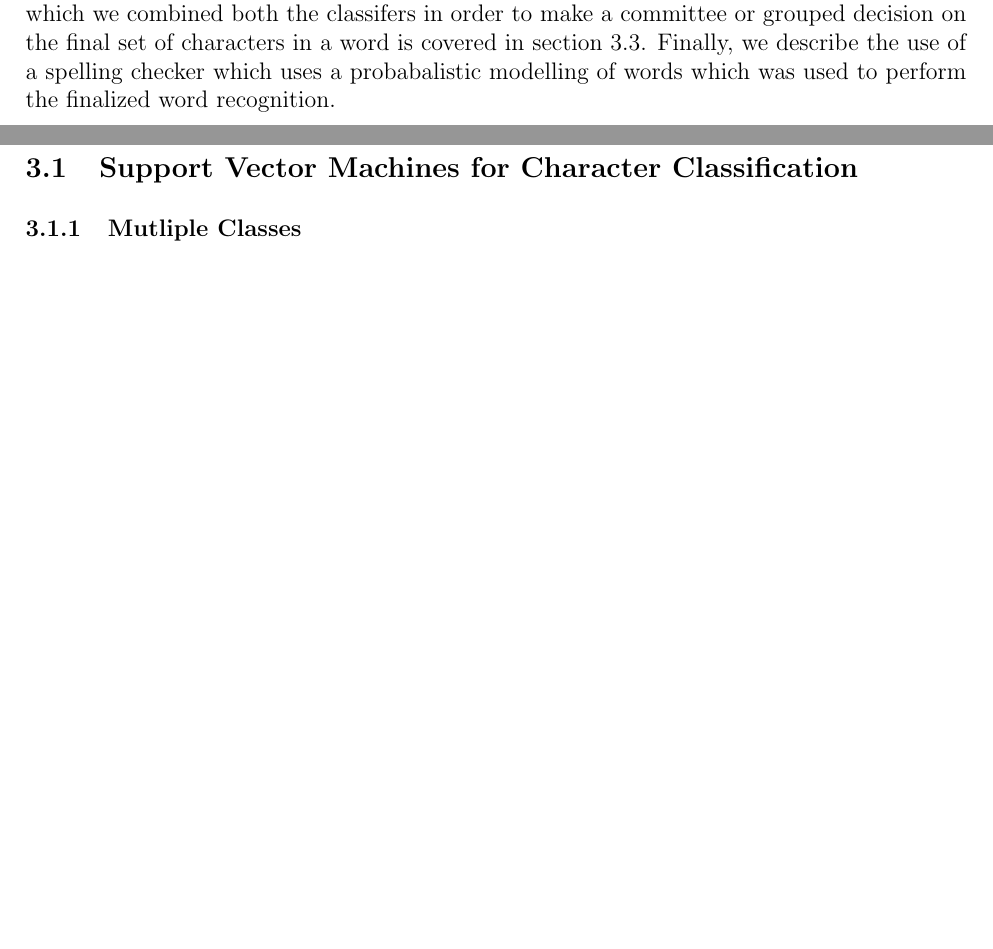
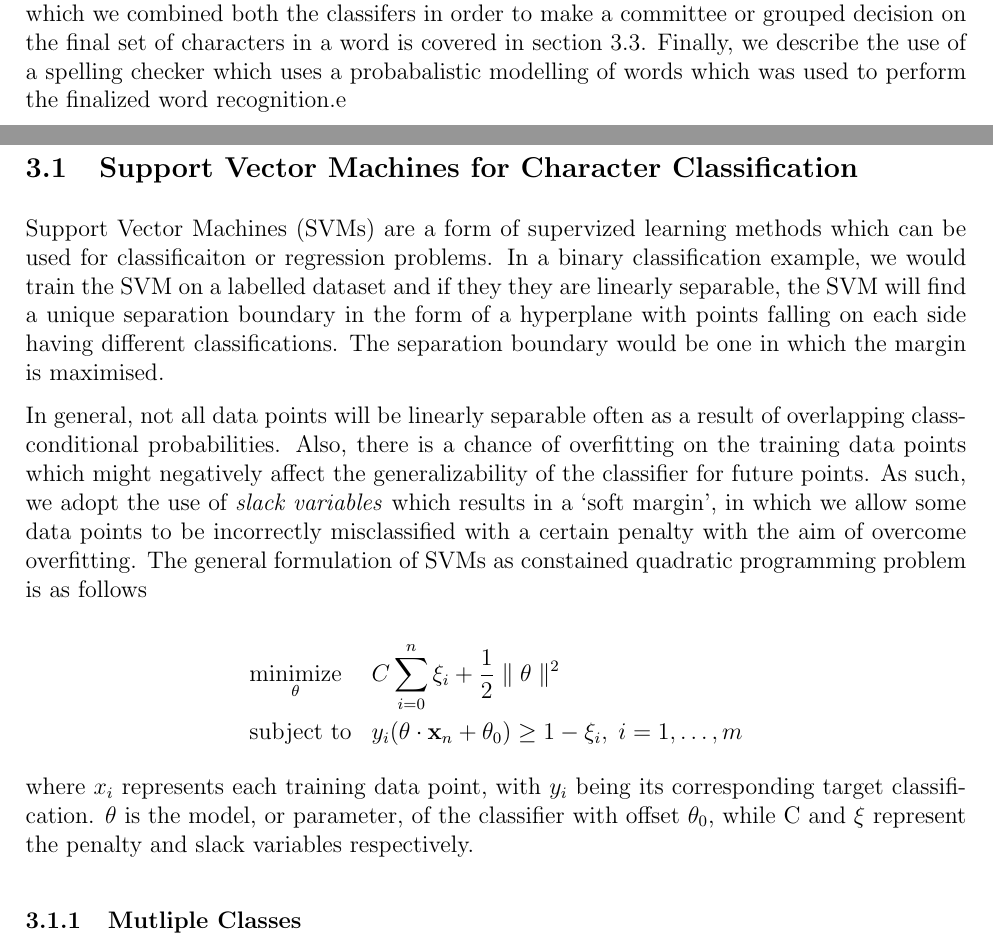
Before and after one commit to ebulagao27/handre, a LaTeX paper (docs/report/report.tex): two parts of pages 3 and 4 of 10, joined at a grey line, cut so that both start at the same text, the shorter picture padded with empty space. Compiled offline with pdfLaTeX.

Commit message:
recognition: svm

```diff
--- a/docs/report/report.tex
+++ b/docs/report/report.tex
@@ -3,6 +3,8 @@
 \usepackage{graphics}
 \usepackage{graphicx}    	% needed for including graphics e.g. EPS, PS
 \usepackage{subfigure}
+\usepackage{amsmath}
+
 \usepackage[colorlinks, bookmarks=false]{hyperref}
 \hypersetup{
     colorlinks,
@@ -61,11 +63,26 @@
 
 
 \section{Recognition}
-	In this section, we describe how we approached the problem of recoginition. In section~\ref{subsection:svm}, we describe desribe support vector machines (SVM) and how they can be used for classification of the different alpha-numerical characer by training on a dataset in order to learn a model which generalizes well for all characters.. Section~\ref{subsection:dtw} covers dynamic time warping, and describes our approach to using it to classify alpha-numerical characters by minimising the distance of difference between the pixel-representations of the different characters. The method of which we combined both the classifers in order to make a committee or grouped decision on the final set of characters in a word  is covered in section~\ref{subsection:combined}. Finally, we describe the use of a spelling checker which uses a probabalistic modelling of words which was used to perform the finalized word recognition.
+	In this section, we describe how we approached the problem of recoginition. In section~\ref{subsection:svm}, we describe desribe support vector machines (SVM) and how they can be used for classification of the different alpha-numerical characer by training on a dataset in order to learn a model which generalizes well for all characters.. Section~\ref{subsection:dtw} covers dynamic time warping, and describes our approach to using it to classify alpha-numerical characters by minimising the distance of difference between the pixel-representations of the different characters. The method of which we combined both the classifers in order to make a committee or grouped decision on the final set of characters in a word  is covered in section~\ref{subsection:combined}. Finally, we describe the use of a spelling checker which uses a probabalistic modelling of words which was used to perform the finalized word recognition.e
 
 	\subsection{Support Vector Machines for Character Classification}
 	\label{subsection:svm}
-		\subsubsection{Mutliple Classes}
+	Support Vector Machines (SVMs) are a form of supervized learning methods which can be used for classificaiton or regression problems. In a binary classification example, we would train the SVM on a labelled dataset and if they they are linearly separable, the SVM will find a unique separation boundary in the form of a hyperplane with points falling on each side having different classifications. The separation boundary would be one in which the margin is maximised.
+
+	In general, not all data points will be linearly separable often as a result of overlapping class-conditional probabilities. Also, there is a chance of overfitting on the training data points which might negatively affect the generalizability of the classifier for future points. As such, we adopt the use of \textit{slack variables} which results in a `soft margin', in which we allow some data points to be incorrectly misclassified with a certain penalty with the aim of overcome overfitting. The general formulation of SVMs as constained quadratic programming problem is as follows
+
+	\begin{equation*}
+	\label{equation:svm}
+	\begin{aligned}
+	& \underset{\theta}{\text{minimize}}
+	& & C\sum_{i=0}^n\xi_{i} + \frac{1}{2} \parallel\mathbf{\theta}\parallel^{2}  \\
+	& \text{subject to}
+	& & y_{i}(\theta\cdot\mathbf{x}_{n}+\theta_{0}) \ge 1 - \xi_{i}, \; i = 1, \ldots, m
+	\end{aligned}
+	\end{equation*}
+
+	where $x_{i}$ represents each training data point, with $y_{i}$ being its corresponding target classification. $\mathbf{\theta}$ is the model, or parameter, of the classifier with offset $\theta_{0}$, while C and $\xi$ represent the penalty and slack variables respectively.
+	\subsubsection{Mutliple Classes}
 
 
 	\subsection{K-means Clustering using Dynamic Time-Warping}
```
Also changed, not shown: docs/report/report.pdf, 2 other files.
